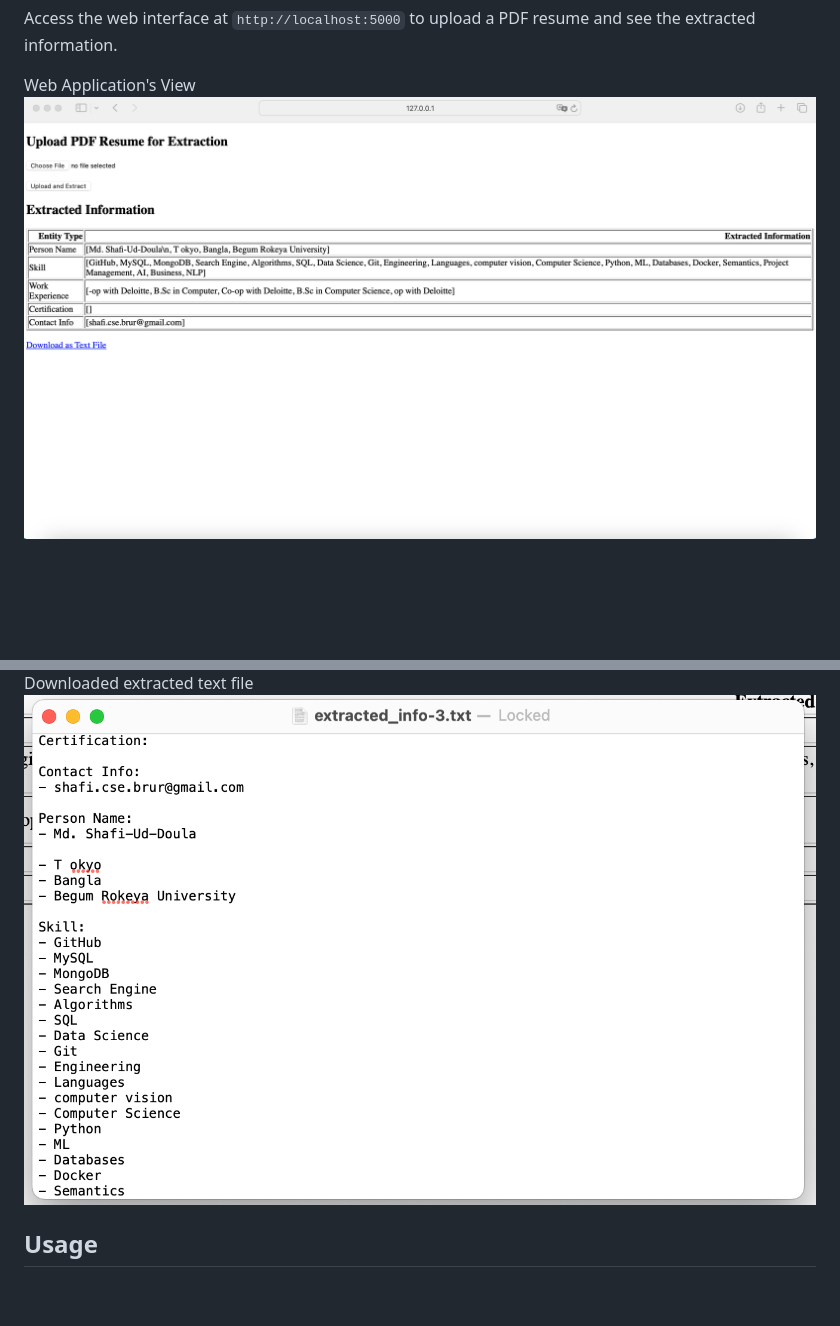
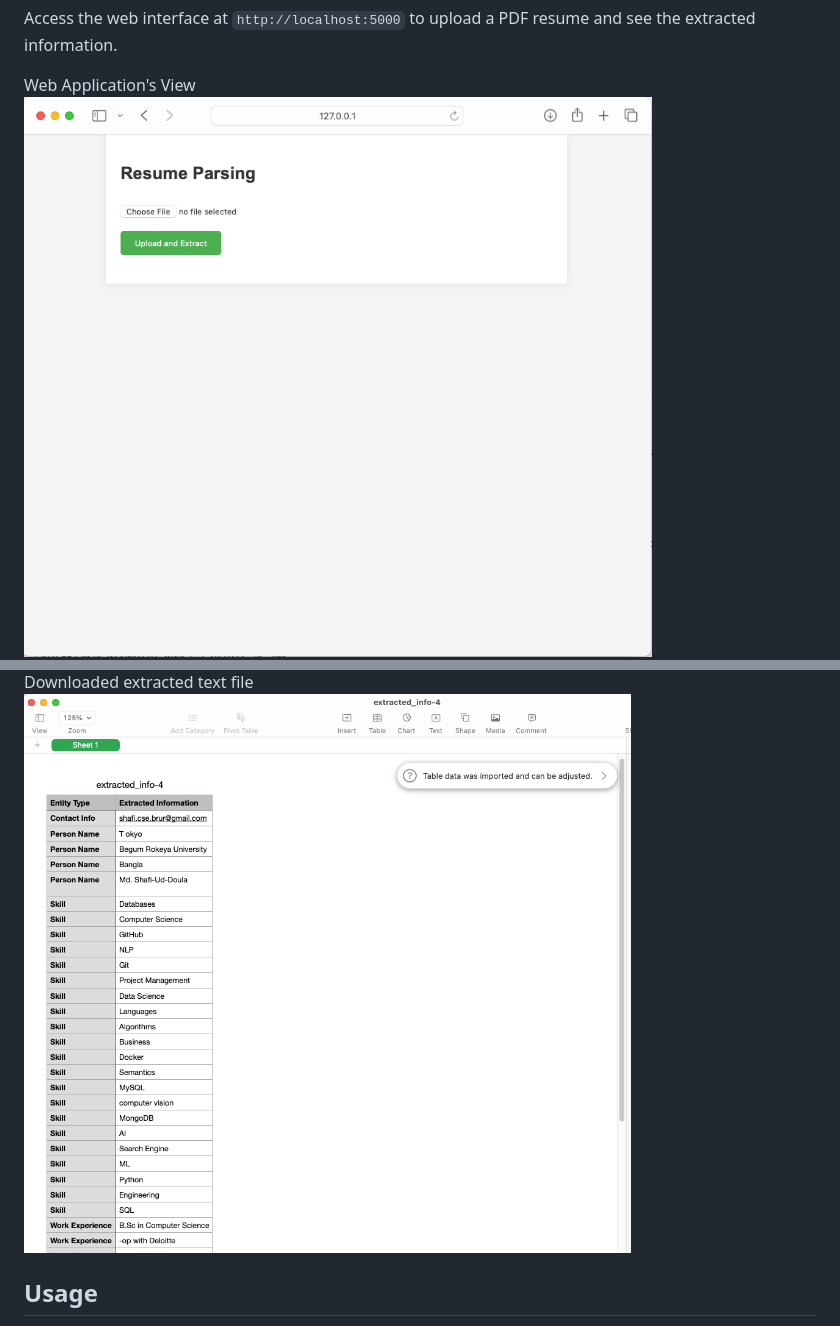
Before and after one commit to shaficse/A4-Resume-Parser, a Markdown page: README.md, 2 parts joined by grey strips. Rendered like a GitHub page; pictures changed too: figures/app-1.png, figures/app-5.png (added), figures/app-output.png (deleted); blank space fills up the shorter version.

```diff
--- a/README.md
+++ b/README.md
@@ -73,5 +80,5 @@ Access the web interface at `http://localhost:5000` to upload a PDF resume and s
  Downloaded extracted text file
-  <img src="figures/app-output.png">
+  <img src="figures/app-5.png">
 
 ## Usage
 
```
Also changed, not shown: other parts of README.md (+7 -0 lines), figures/app-2.png (added), figures/app-3.png (added), figures/app-4.png (added), 3 other files.
